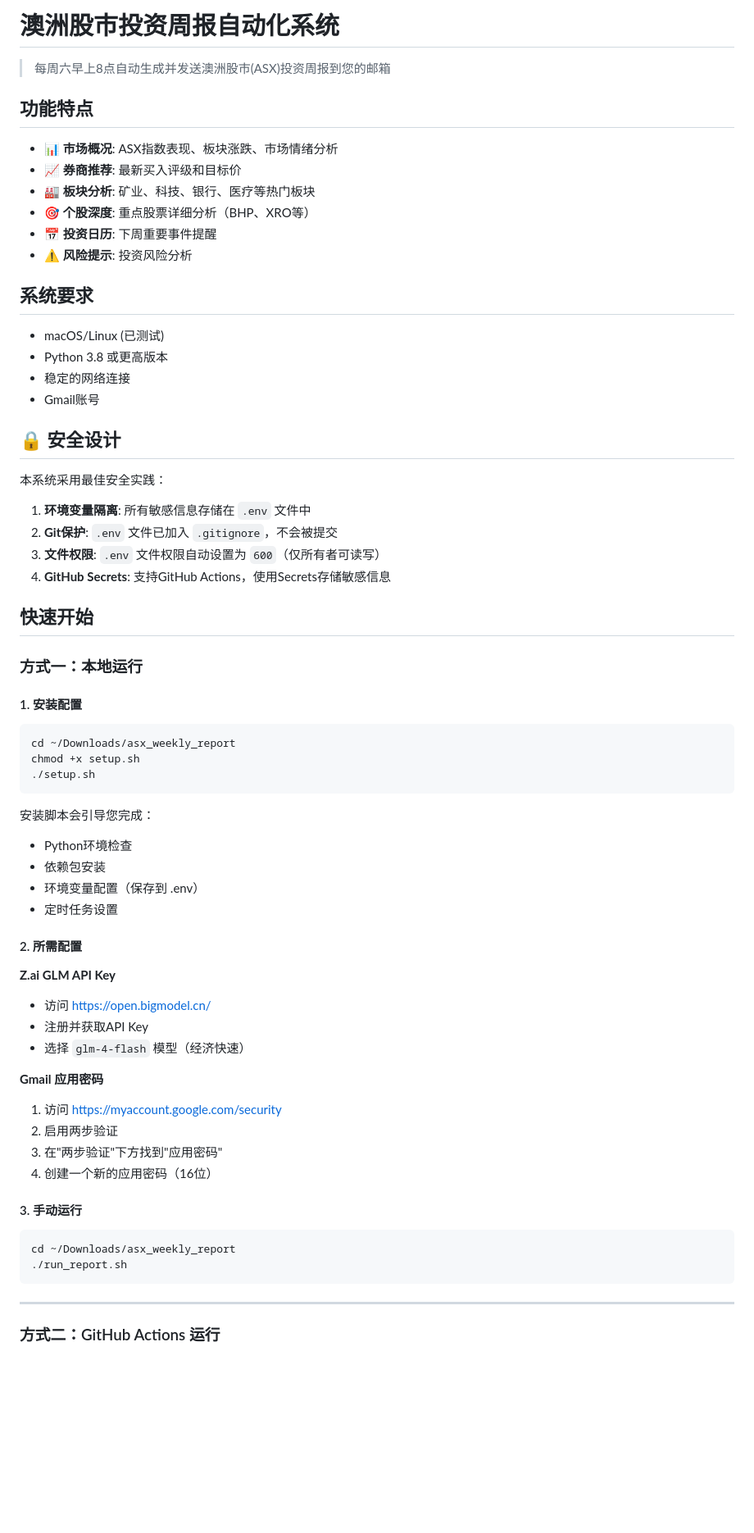
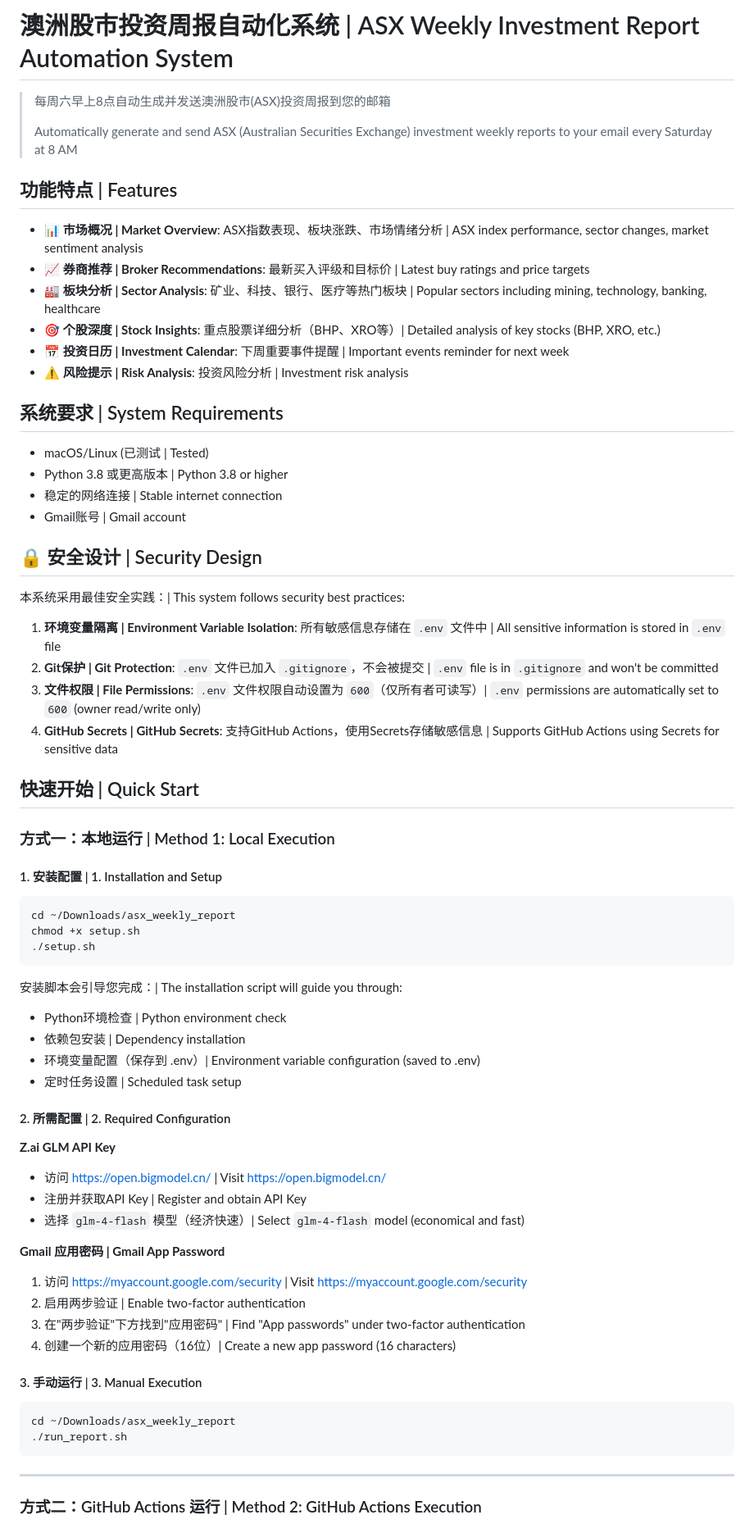
Before and after one commit to Chriszhang6/asx_weekly_report, a Markdown page: README.md, the part around one of its changes. Shown at 82% size. Drawn GitHub-style; blank space fills up the shorter version.

````diff
--- a/README.md
+++ b/README.md
@@ -1,37 +1,39 @@
-# 澳洲股市投资周报自动化系统
+# 澳洲股市投资周报自动化系统 | ASX Weekly Investment Report Automation System
 
 > 每周六早上8点自动生成并发送澳洲股市(ASX)投资周报到您的邮箱
+>
+> Automatically generate and send ASX (Australian Securities Exchange) investment weekly reports to your email every Saturday at 8 AM
 
-## 功能特点
+## 功能特点 | Features
 
-- 📊 **市场概况**: ASX指数表现、板块涨跌、市场情绪分析
-- 📈 **券商推荐**: 最新买入评级和目标价
-- 🏭 **板块分析**: 矿业、科技、银行、医疗等热门板块
-- 🎯 **个股深度**: 重点股票详细分析（BHP、XRO等）
-- 📅 **投资日历**: 下周重要事件提醒
-- ⚠️ **风险提示**: 投资风险分析
+- 📊 **市场概况 | Market Overview**: ASX指数表现、板块涨跌、市场情绪分析 | ASX index performance, sector changes, market sentiment analysis
+- 📈 **券商推荐 | Broker Recommendations**: 最新买入评级和目标价 | Latest buy ratings and price targets
+- 🏭 **板块分析 | Sector Analysis**: 矿业、科技、银行、医疗等热门板块 | Popular sectors including mining, technology, banking, healthcare
+- 🎯 **个股深度 | Stock Insights**: 重点股票详细分析（BHP、XRO等）| Detailed analysis of key stocks (BHP, XRO, etc.)
+- 📅 **投资日历 | Investment Calendar**: 下周重要事件提醒 | Important events reminder for next week
+- ⚠️ **风险提示 | Risk Analysis**: 投资风险分析 | Investment risk analysis
 
-## 系统要求
+## 系统要求 | System Requirements
 
-- macOS/Linux (已测试)
-- Python 3.8 或更高版本
-- 稳定的网络连接
-- Gmail账号
+- macOS/Linux (已测试 | Tested)
+- Python 3.8 或更高版本 | Python 3.8 or higher
+- 稳定的网络连接 | Stable internet connection
+- Gmail账号 | Gmail account
 
-## 🔒 安全设计
+## 🔒 安全设计 | Security Design
 
-本系统采用最佳安全实践：
+本系统采用最佳安全实践：| This system follows security best practices:
 
-1. **环境变量隔离**: 所有敏感信息存储在 `.env` 文件中
-2. **Git保护**: `.env` 文件已加入 `.gitignore`，不会被提交
-3. **文件权限**: `.env` 文件权限自动设置为 `600`（仅所有者可读写）
-4. **GitHub Secrets**: 支持GitHub Actions，使用Secrets存储敏感信息
+1. **环境变量隔离 | Environment Variable Isolation**: 所有敏感信息存储在 `.env` 文件中 | All sensitive information is stored in `.env` file
+2. **Git保护 | Git Protection**: `.env` 文件已加入 `.gitignore`，不会被提交 | `.env` file is in `.gitignore` and won't be committed
+3. **文件权限 | File Permissions**: `.env` 文件权限自动设置为 `600`（仅所有者可读写）| `.env` permissions are automatically set to `600` (owner read/write only)
+4. **GitHub Secrets | GitHub Secrets**: 支持GitHub Actions，使用Secrets存储敏感信息 | Supports GitHub Actions using Secrets for sensitive data
 
-## 快速开始
+## 快速开始 | Quick Start
 
-### 方式一：本地运行
+### 方式一：本地运行 | Method 1: Local Execution
 
-#### 1. 安装配置
+#### 1. 安装配置 | 1. Installation and Setup
 
 ```bash
 cd ~/Downloads/asx_weekly_report
@@ -39,26 +41,26 @@ chmod +x setup.sh
 ./setup.sh
 ```
 
-安装脚本会引导您完成：
-- Python环境检查
-- 依赖包安装
-- 环境变量配置（保存到 .env）
-- 定时任务设置
+安装脚本会引导您完成：| The installation script will guide you through:
+- Python环境检查 | Python environment check
+- 依赖包安装 | Dependency installation
+- 环境变量配置（保存到 .env）| Environment variable configuration (saved to .env)
+- 定时任务设置 | Scheduled task setup
 
-#### 2. 所需配置
+#### 2. 所需配置 | 2. Required Configuration
 
 **Z.ai GLM API Key**
-- 访问 https://open.bigmodel.cn/
-- 注册并获取API Key
-- 选择 `glm-4-flash` 模型（经济快速）
+- 访问 https://open.bigmodel.cn/ | Visit https://open.bigmodel.cn/
+- 注册并获取API Key | Register and obtain API Key
+- 选择 `glm-4-flash` 模型（经济快速）| Select `glm-4-flash` model (economical and fast)
 
-**Gmail 应用密码**
-1. 访问 https://myaccount.google.com/security
-2. 启用两步验证
-3. 在"两步验证"下方找到"应用密码"
-4. 创建一个新的应用密码（16位）
+**Gmail 应用密码 | Gmail App Password**
+1. 访问 https://myaccount.google.com/security | Visit https://myaccount.google.com/security
+2. 启用两步验证 | Enable two-factor authentication
+3. 在"两步验证"下方找到"应用密码" | Find "App passwords" under two-factor authentication
+4. 创建一个新的应用密码（16位）| Create a new app password (16 characters)
 
-#### 3. 手动运行
+#### 3. 手动运行 | 3. Manual Execution
 
 ```bash
 cd ~/Downloads/asx_weekly_report
@@ -67,5 +69,5 @@ cd ~/Downloads/asx_weekly_report
 
 ---
 
-### 方式二：GitHub Actions 运行
+### 方式二：GitHub Actions 运行 | Method 2: GitHub Actions Execution
 
````
Also changed, not shown: other parts of README.md (+96 -96 lines).
